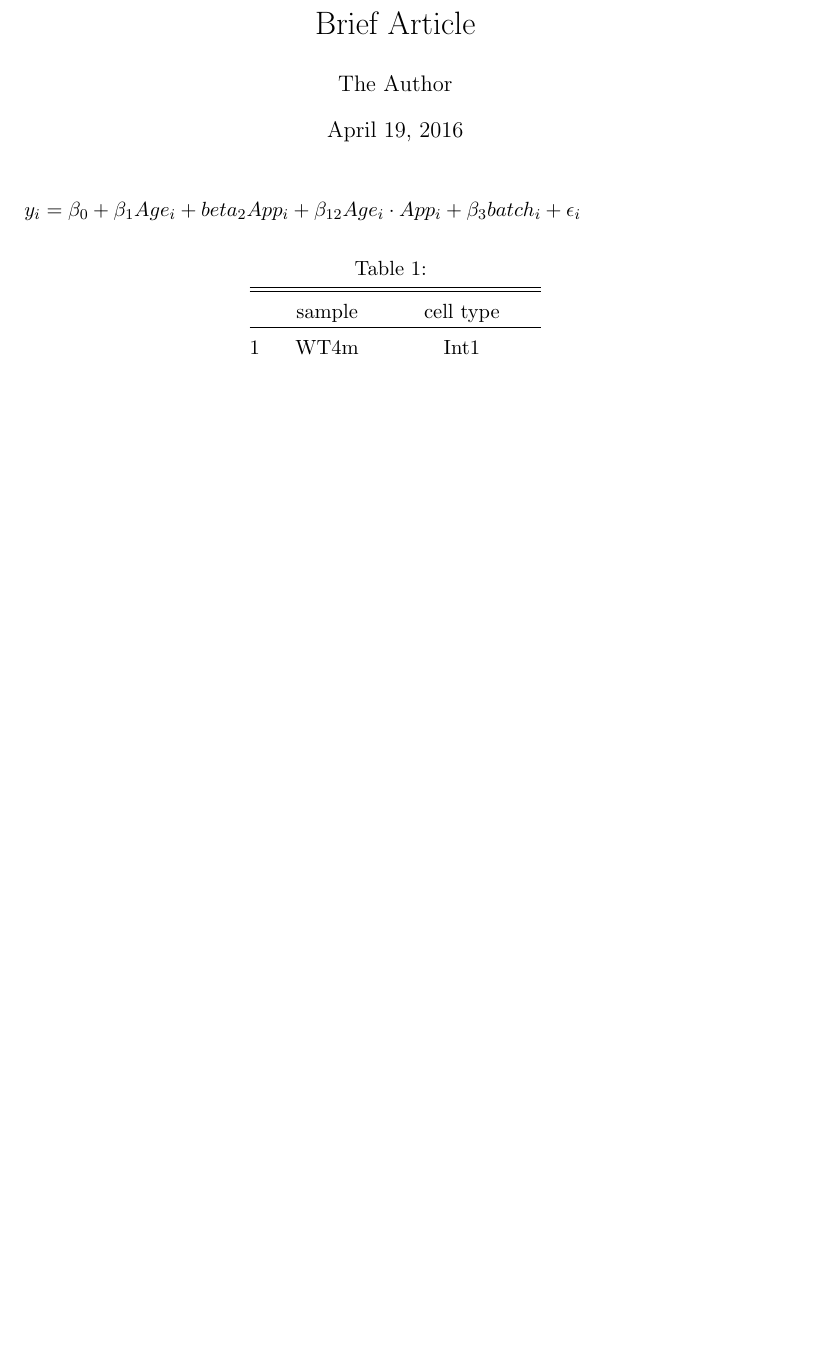
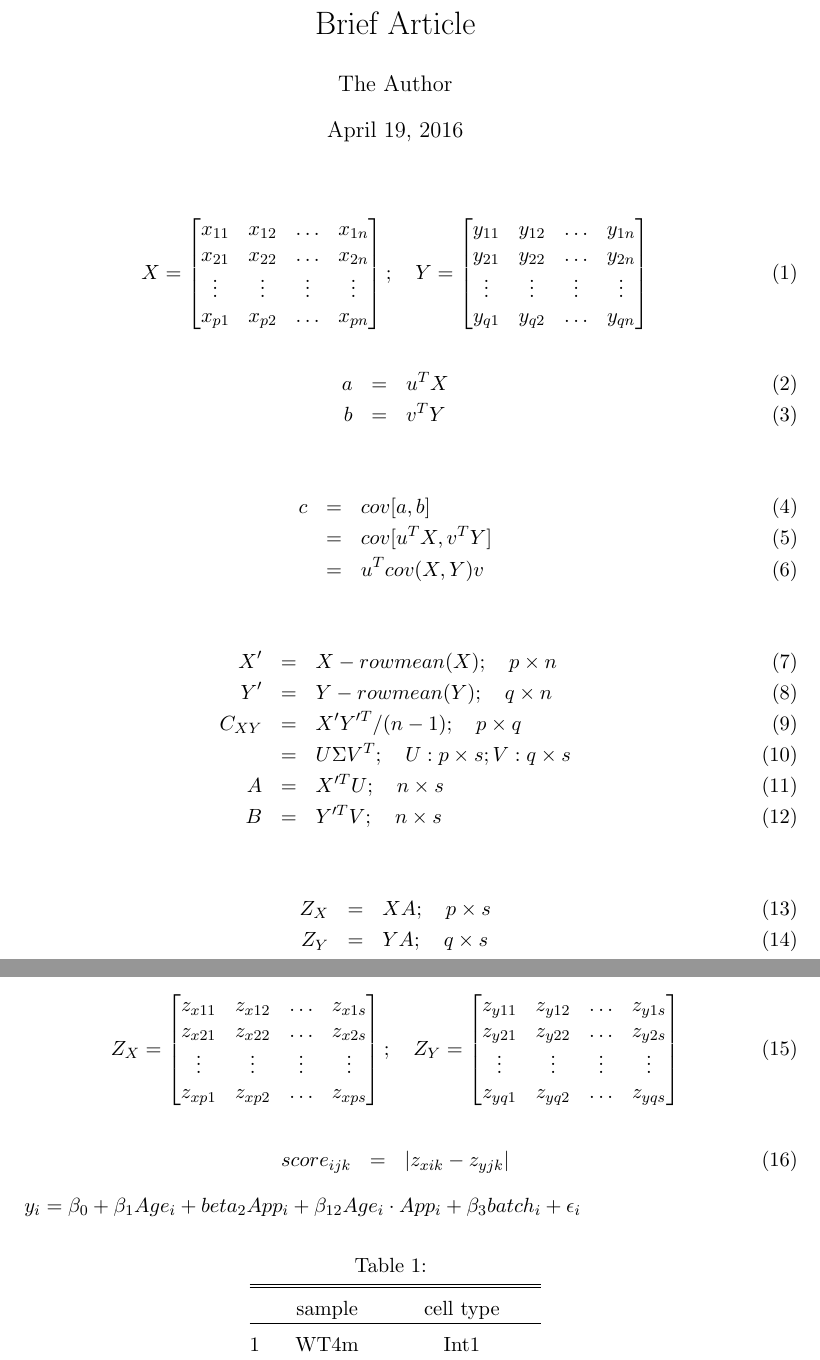
Before and after one commit to xulong82/pmca, a LaTeX document (latex.tex): part of page 1 of 2 before the commit and two parts of pages 1 and 2 of 3 after it, the two joined at a grey line, cut so that both start at the same text, the shorter picture padded with empty space. Compiled offline with pdfLaTeX.

Commit message:
19 April 2016
Meeting with Carter group and Robyn

```diff
--- a/latex.tex
+++ b/latex.tex
@@ -9,6 +9,7 @@
 \usepackage{graphicx}				% Use pdf, png, jpg, or eps§ with pdflatex; use eps in DVI mode
 								% TeX will automatically convert eps --> pdf in pdflatex
 \usepackage{amssymb}
+\usepackage{amsmath}
 
 \title{Brief Article}
 \author{The Author}
@@ -18,6 +19,70 @@
 \maketitle
 %\section{}
 %\subsection{}
+\begin{equation}
+X =
+\begin{bmatrix}
+x_{11} & x_{12} & \ldots & x_{1n} \\
+x_{21} & x_{22} & \ldots & x_{2n} \\
+\vdots & \vdots & \vdots & \vdots \\
+x_{p1} & x_{p2} & \ldots & x_{pn}
+\end{bmatrix}
+; \quad
+Y =
+\begin{bmatrix}
+y_{11} & y_{12} & \ldots & y_{1n} \\
+y_{21} & y_{22} & \ldots & y_{2n} \\
+\vdots & \vdots & \vdots & \vdots \\
+y_{q1} & y_{q2} & \ldots & y_{qn}
+\end{bmatrix}
+\end{equation}
+
+\begin{eqnarray}
+a & = & u^{T} X \\
+b & = & v^{T} Y
+\end{eqnarray}
+
+\begin{eqnarray}
+c & = & cov[a, b] \\
+& = & cov[u^TX, v^TY] \\
+& = & u^T cov(X, Y) v
+\end{eqnarray}
+
+\begin{eqnarray}
+X' & = & X - rowmean(X); \quad p \times n \\
+Y' & = & Y - rowmean(Y); \quad q \times n \\
+C_{XY} & = & X'Y'^{T} / (n-1); \quad p \times q \\
+ & = & U \Sigma V^{T}; \quad U: p \times s; V: q \times s \\
+A & = & X'^{T} U; \quad n \times s \\
+B & = & Y'^{T} V; \quad n \times s
+\end{eqnarray}
+
+\begin{eqnarray}
+Z_X & = & X A; \quad p \times s \\
+Z_Y & = & Y A; \quad q \times s
+\end{eqnarray}
+
+\begin{equation}
+Z_X =
+\begin{bmatrix}
+z_{x11} & z_{x12} & \ldots & z_{x1s} \\
+z_{x21} & z_{x22} & \ldots & z_{x2s} \\
+\vdots & \vdots & \vdots & \vdots \\
+z_{xp1} & z_{xp2} & \ldots & z_{xps}
+\end{bmatrix}
+; \quad
+Z_Y =
+\begin{bmatrix}
+z_{y11} & z_{y12} & \ldots & z_{y1s} \\
+z_{y21} & z_{y22} & \ldots & z_{y2s} \\
+\vdots & \vdots & \vdots & \vdots \\
+z_{yq1} & z_{yq2} & \ldots & z_{yqs}
+\end{bmatrix}
+\end{equation}
+
+\begin{eqnarray}
+score_{ijk} & = & |z_{xik} - z_{yjk}|
+\end{eqnarray}
 
 $y_i = \beta_0 + \beta_1 Age_i + beta_2 App_i + \beta_{12} Age_i \cdot App_i + \beta_3 batch_i + \epsilon_i $
 
```
Also changed, not shown: Pawitan2009.pdf, density.pdf (added), hc1.pdf, jclimate1992.pdf (added), latex.pdf, mca_proof.pdf (added), mode.pdf (added), prohaska/prohaska1976.pdf (added), variance.pdf, 15 other files.
